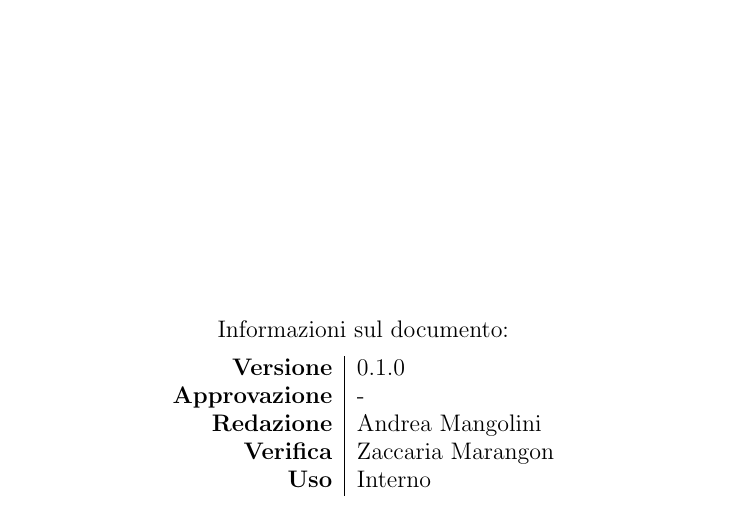
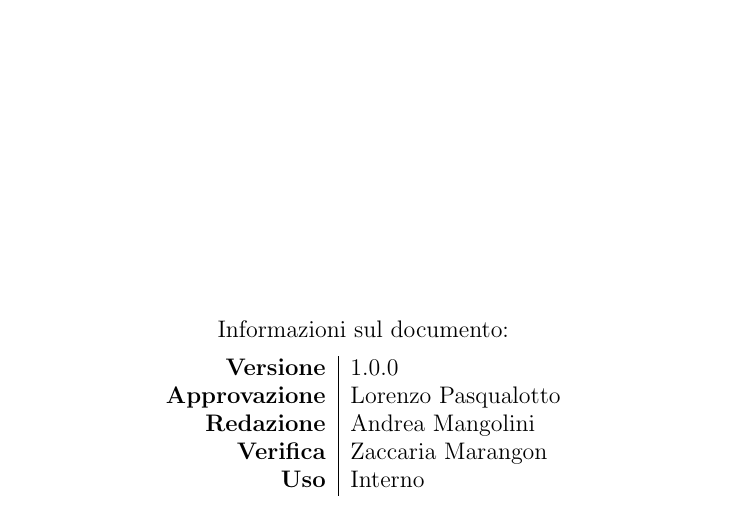
Before and after one commit to Avant-Garde-Software-Engineering/Documents, a LaTeX document (Documentazione/RTB/Interna/Verbali/verbale_interno_111223/main.tex, which reads Documentazione/RTB/Interna/Verbali/verbale_interno_111223/title.tex): part of page 1 of 5, cut so that both start at the same text. Compiled offline with pdfLaTeX.

Commit message:
Approvazione documento

```diff
--- a/Documentazione/RTB/Interna/Verbali/verbale_interno_111223/title.tex
+++ b/Documentazione/RTB/Interna/Verbali/verbale_interno_111223/title.tex
@@ -22,8 +22,8 @@
             Informazioni sul documento:\\
             \vspace{0.3cm}
                 \begin{tabular}{ r | l }
-                    \textbf{Versione} & 0.1.0\\ %inserire la versione più recente prensente nel changelog
-                    \textbf{Approvazione} & -\\ %inserire nome e cognome responsabile
+                    \textbf{Versione} & 1.0.0\\ %inserire la versione più recente prensente nel changelog
+                    \textbf{Approvazione} & Lorenzo Pasqualotto\\ %inserire nome e cognome responsabile
                     \textbf{Redazione} & Andrea Mangolini\\ %inserire nomi e cognomi redattori
                     \textbf{Verifica} & Zaccaria Marangon\\ %inserire nomi e cognomi verificatori
                     \textbf{Uso} & Interno\\ %inserire se interno o esterno
```
